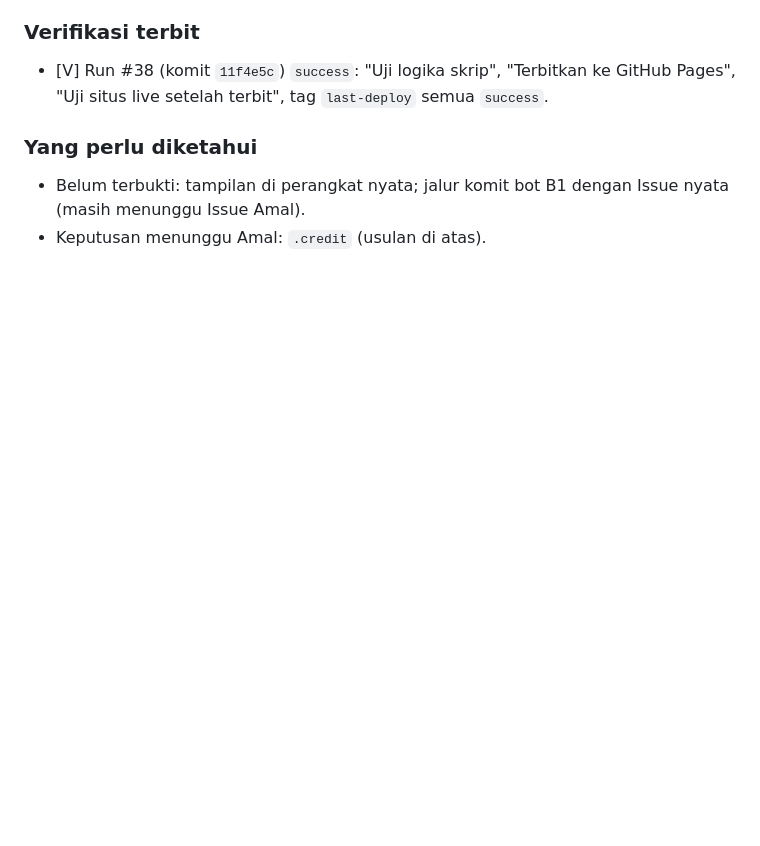
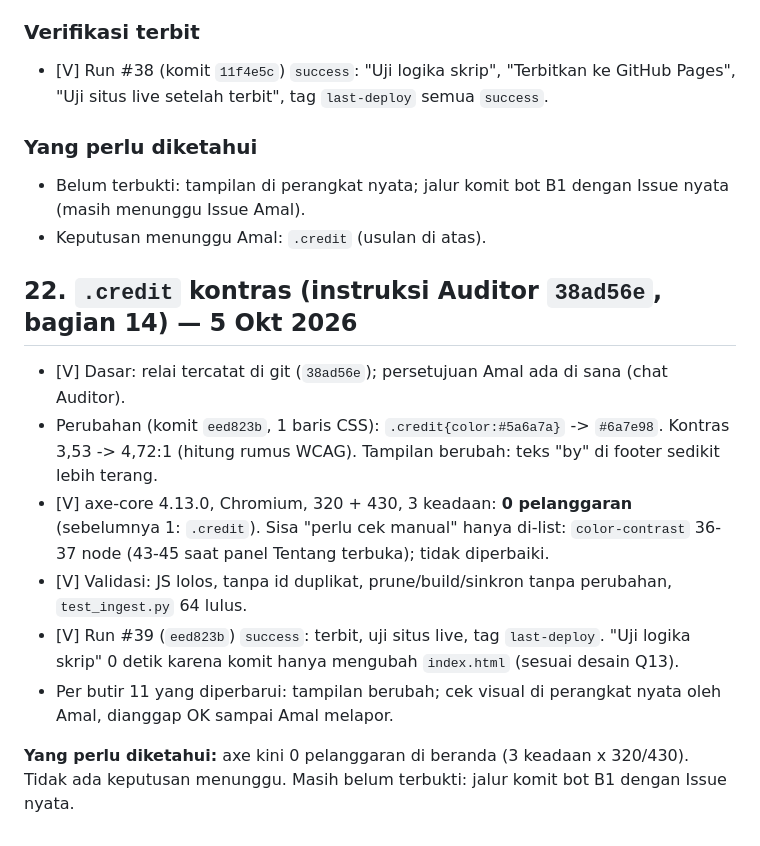
Before and after one commit to reconciler/jadwalkajian, a Markdown page: AUDIT-HANDOFF-2026-10-02.md, the part around the change. Drawn GitHub-style; blank space fills up the shorter version.

Commit message:
Handoff bagian 22: .credit kontras, run #39 success
Co-Authored-By: Claude Sonnet 5.5 <noreply@anthropic.com>
Claude-Session: https://claude.ai/code/session_016ryhcUsxwn1LCQ37C6VPUf

```diff
--- a/AUDIT-HANDOFF-2026-10-02.md
+++ b/AUDIT-HANDOFF-2026-10-02.md
@@ -449,3 +449,14 @@ Tombol kota aktif (teks `L=88%`): min 6,79 -> 8,86 (tetap lolos).
 ### Yang perlu diketahui
 - Belum terbukti: tampilan di perangkat nyata; jalur komit bot B1 dengan Issue nyata (masih menunggu Issue Amal).
 - Keputusan menunggu Amal: `.credit` (usulan di atas).
+
+## 22. `.credit` kontras (instruksi Auditor `38ad56e`, bagian 14) — 5 Okt 2026
+
+- [V] Dasar: relai tercatat di git (`38ad56e`); persetujuan Amal ada di sana (chat Auditor).
+- Perubahan (komit `eed823b`, 1 baris CSS): `.credit{color:#5a6a7a}` -> `#6a7e98`. Kontras 3,53 -> 4,72:1 (hitung rumus WCAG). Tampilan berubah: teks "by" di footer sedikit lebih terang.
+- [V] axe-core 4.13.0, Chromium, 320 + 430, 3 keadaan: **0 pelanggaran** (sebelumnya 1: `.credit`). Sisa "perlu cek manual" hanya di-list: `color-contrast` 36-37 node (43-45 saat panel Tentang terbuka); tidak diperbaiki.
+- [V] Validasi: JS lolos, tanpa id duplikat, prune/build/sinkron tanpa perubahan, `test_ingest.py` 64 lulus.
+- [V] Run #39 (`eed823b`) `success`: terbit, uji situs live, tag `last-deploy`. "Uji logika skrip" 0 detik karena komit hanya mengubah `index.html` (sesuai desain Q13).
+- Per butir 11 yang diperbarui: tampilan berubah; cek visual di perangkat nyata oleh Amal, dianggap OK sampai Amal melapor.
+
+**Yang perlu diketahui:** axe kini 0 pelanggaran di beranda (3 keadaan x 320/430). Tidak ada keputusan menunggu. Masih belum terbukti: jalur komit bot B1 dengan Issue nyata.
```
